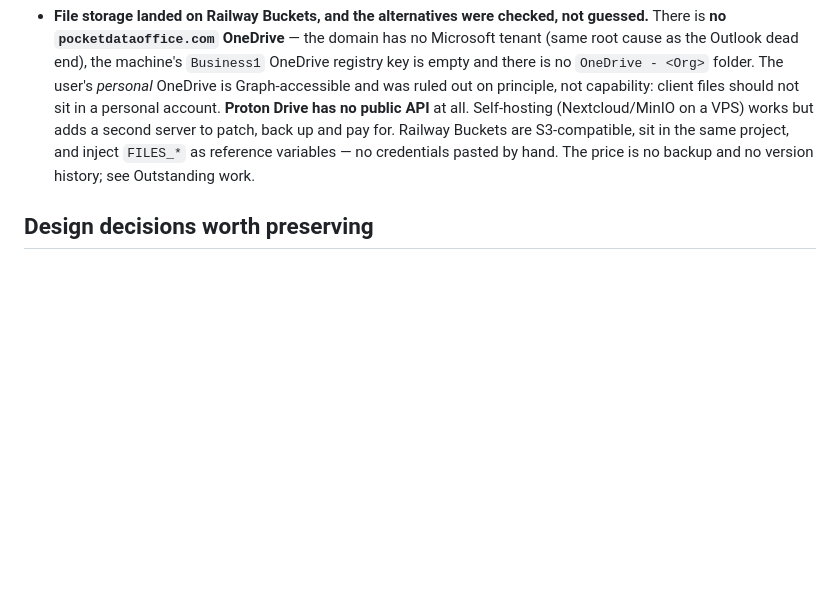
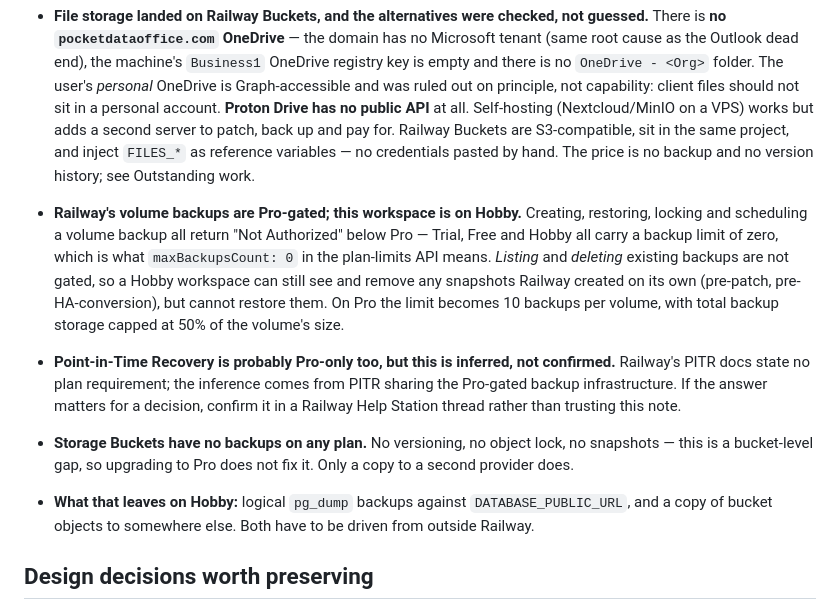
Before and after one commit to YMEHIO78/testrepositoryclaudecode, a Markdown page: HANDOFF.md, the part around the change. Drawn GitHub-style; blank space fills up the shorter version.

Commit message:
Record what backup options the Hobby plan actually allows
Railway's volume backups are Pro-gated - Hobby has a hard limit of zero
and create/restore/schedule return Not Authorized. PITR is probably in
the same position but Railway does not document a plan requirement, so
that one is inferred and flagged as unconfirmed rather than stated.

Buckets have no backups on any plan, so upgrading would not cover the
files either. That leaves pg_dump and an off-site object copy as the only
routes available here, which is worth knowing before someone goes looking
for a Backups tab that will refuse them.

Co-Authored-By: Claude Opus 5 <noreply@anthropic.com>

```diff
--- a/HANDOFF.md
+++ b/HANDOFF.md
@@ -113,6 +113,27 @@ System spec (a static reference page; nothing to wire up)
   reference variables — no credentials pasted by hand. The price is no
   backup and no version history; see Outstanding work.
 
+- **Railway's volume backups are Pro-gated; this workspace is on Hobby.**
+  Creating, restoring, locking and scheduling a volume backup all return
+  "Not Authorized" below Pro — Trial, Free and Hobby all carry a backup
+  limit of zero, which is what `maxBackupsCount: 0` in the plan-limits API
+  means. *Listing* and *deleting* existing backups are not gated, so a
+  Hobby workspace can still see and remove any snapshots Railway created
+  on its own (pre-patch, pre-HA-conversion), but cannot restore them. On
+  Pro the limit becomes 10 backups per volume, with total backup storage
+  capped at 50% of the volume's size.
+- **Point-in-Time Recovery is probably Pro-only too, but this is inferred,
+  not confirmed.** Railway's PITR docs state no plan requirement; the
+  inference comes from PITR sharing the Pro-gated backup infrastructure.
+  If the answer matters for a decision, confirm it in a Railway Help
+  Station thread rather than trusting this note.
+- **Storage Buckets have no backups on any plan.** No versioning, no
+  object lock, no snapshots — this is a bucket-level gap, so upgrading to
+  Pro does not fix it. Only a copy to a second provider does.
+- **What that leaves on Hobby:** logical `pg_dump` backups against
+  `DATABASE_PUBLIC_URL`, and a copy of bucket objects to somewhere else.
+  Both have to be driven from outside Railway.
+
 ## Design decisions worth preserving
 
 - **Money is integer cents** throughout, entered as dollars in the UI.
```
